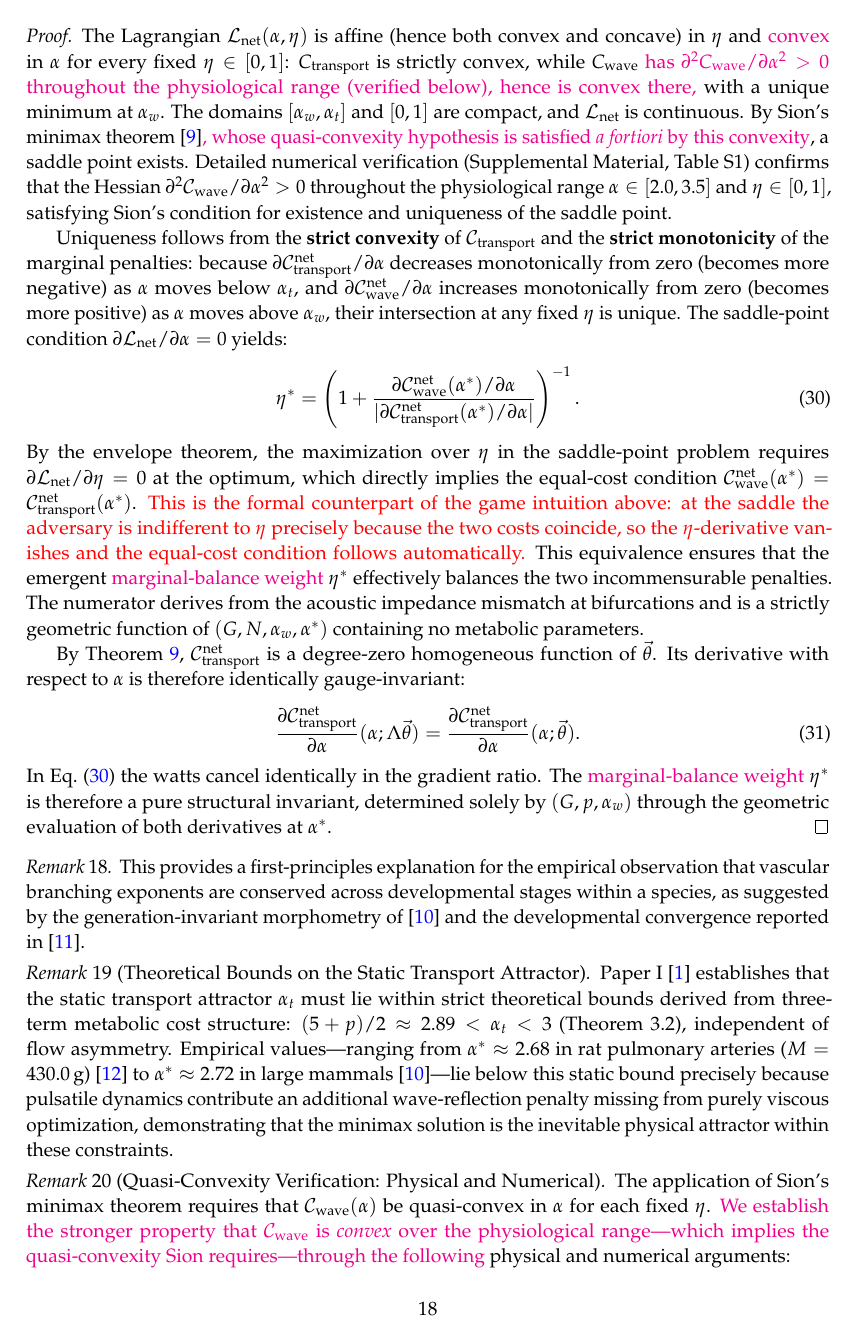
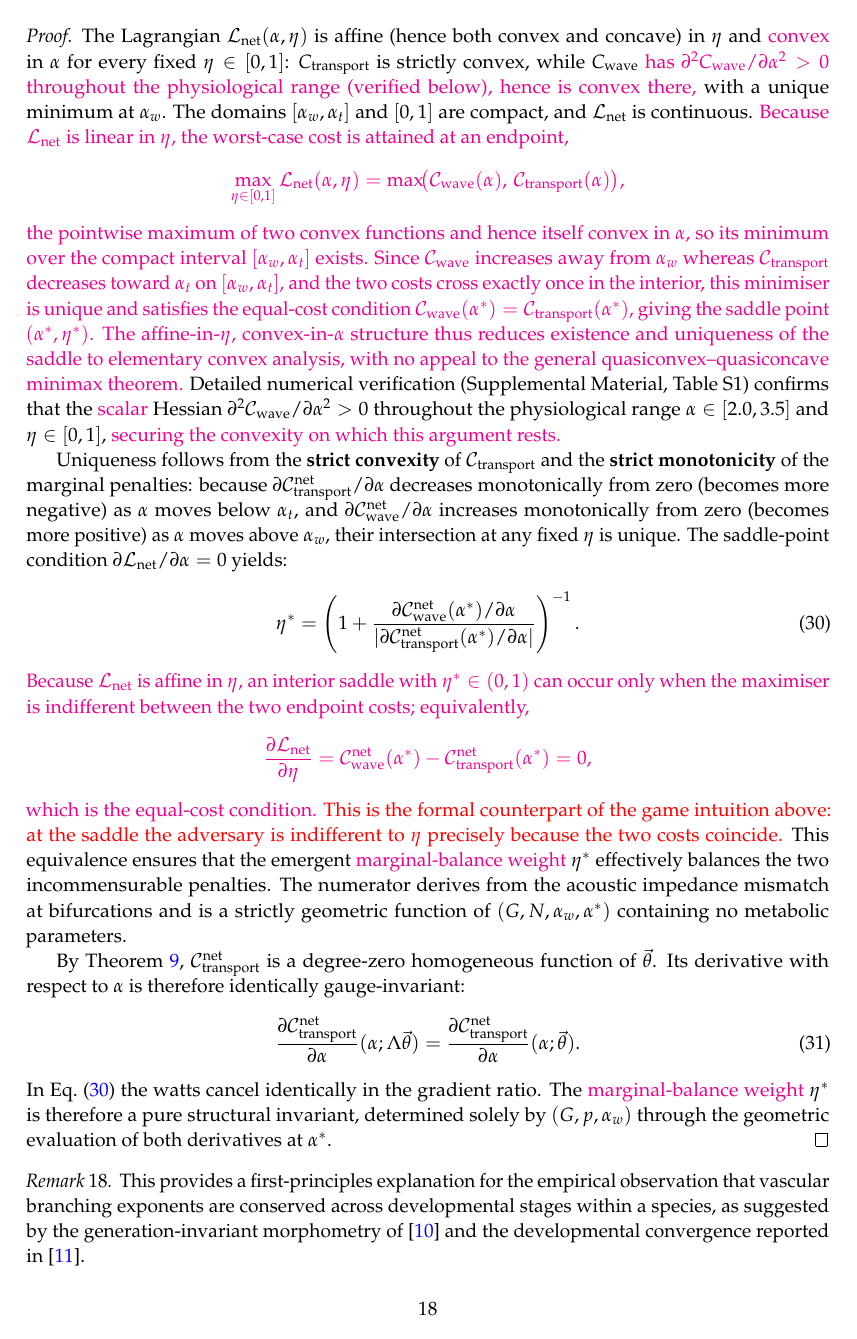
Before and after one commit to rikymarche-ctrl/vascular-networks-theory, a LaTeX paper (paper4-incommensurability/manuscript/main.tex, which reads paper4-incommensurability/manuscript/sections/Section-04-Architectural-Invariance.tex): page 18 of 53. Compiled offline with pdfLaTeX.

Commit message:
revise: Replace Sion's theorem with elementary convex-envelope argument
Section 4 (thm:arch): the minimax saddle existence/uniqueness no longer
invokes Sion's general quasiconvex-quasiconcave minimax theorem. Since the
network Lagrangian is affine in eta and convex in alpha, the worst-case cost
max_eta L = max(C_wave, C_transport) is convex; its minimum is the equal-cost
crossing, recovered by elementary convex analysis.

- Uniqueness attributed to opposite monotonicity + single interior crossing
  (not to strict convexity of the pointwise maximum).
- Removed the improper "envelope theorem" step; eta-stationarity reframed as
  adversary indifference (d L/d eta = C_wave - C_transport = 0).
- "scalar Hessian" terminology (alpha is a scalar).
- Removed sion1958 citation and bib entry (cited nowhere else; no orphan).

Add noujaim2004 (Circulation 2004, "From mouse to whale") supporting the
cardiac-output allometry in the Reviewer 1 opening rewrite.

Response letters: moderated tone (removed effusive phrasing) and added a
per-source colour legend (R1 blue, R2 red, editorial green, author magenta).

Rebuilt all PDFs: highlighted + clean copies + both response letters.

```diff
--- a/paper4-incommensurability/manuscript/sections/Section-04-Architectural-Invariance.tex
+++ b/paper4-incommensurability/manuscript/sections/Section-04-Architectural-Invariance.tex
@@ -58,14 +58,29 @@ $C_{\mathrm{wave}}$ \chA{has $\partial^2 C_{\mathrm{wave}}/\partial\alpha^2 > 0$
 throughout the physiological range (verified below), hence is convex there,} with
 a unique minimum at $\alpha_w$. The
 domains $[\alpha_w, \alpha_t]$ and $[0,1]$ are compact, and
-$\mathcal{L}_{\mathrm{net}}$ is continuous. By Sion's minimax
-theorem~\cite{sion1958}\chA{, whose quasi-convexity hypothesis is satisfied
-\emph{a fortiori} by this convexity}, a saddle point
-exists. Detailed numerical verification (Supplemental Material, Table S1)
-confirms that the Hessian $\partial^2
-\mathcal{C}_{\mathrm{wave}}/\partial\alpha^2 > 0$ throughout the physiological
-range $\alpha \in [2.0, 3.5]$ and $\eta \in [0,1]$, satisfying Sion's condition
-for existence and uniqueness of the saddle point.
+$\mathcal{L}_{\mathrm{net}}$ is continuous. \chA{Because
+$\mathcal{L}_{\mathrm{net}}$ is linear in $\eta$, the worst-case cost is attained
+at an endpoint,
+\begin{equation*}
+  \max_{\eta\in[0,1]}\mathcal{L}_{\mathrm{net}}(\alpha,\eta)
+  = \max\!\bigl(\mathcal{C}_{\mathrm{wave}}(\alpha),\,
+                \mathcal{C}_{\mathrm{transport}}(\alpha)\bigr),
+\end{equation*}
+the pointwise maximum of two convex functions and hence itself convex in
+$\alpha$, so its minimum over the compact interval $[\alpha_w,\alpha_t]$ exists.
+Since $\mathcal{C}_{\mathrm{wave}}$ increases away from $\alpha_w$ whereas
+$\mathcal{C}_{\mathrm{transport}}$ decreases toward $\alpha_t$ on
+$[\alpha_w,\alpha_t]$, and the two costs cross exactly once in the interior, this
+minimiser is unique and satisfies the equal-cost condition
+$\mathcal{C}_{\mathrm{wave}}(\alpha^*)=\mathcal{C}_{\mathrm{transport}}(\alpha^*)$,
+giving the saddle point $(\alpha^*,\eta^*)$. The affine-in-$\eta$,
+convex-in-$\alpha$ structure thus reduces existence and uniqueness of the saddle
+to elementary convex analysis, with no appeal to the general
+quasiconvex--quasiconcave minimax theorem.} Detailed
+numerical verification (Supplemental Material, Table S1) confirms that the
+\chA{scalar} Hessian $\partial^2 \mathcal{C}_{\mathrm{wave}}/\partial\alpha^2 > 0$ throughout
+the physiological range $\alpha \in [2.0, 3.5]$ and $\eta \in [0,1]$,
+\chA{securing the convexity on which this argument rests.}
 
 Uniqueness follows from the \textbf{strict convexity} of
 $\mathcal{C}_{\mathrm{transport}}$ and the \textbf{strict monotonicity} of the
@@ -84,14 +99,17 @@ yields:
     / \partial \alpha|} \right)^{-1}.
     \label{eq:eta_star}
 \end{equation}
-By the envelope theorem, the maximization over $\eta$ in the saddle-point
-problem requires $\partial\mathcal{L}_{\mathrm{net}}/\partial\eta = 0$ at the
-optimum, which directly implies the equal-cost condition
-$\mathcal{C}_{\mathrm{wave}}^{\mathrm{net}}(\alpha^*) =
-\mathcal{C}_{\mathrm{transport}}^{\mathrm{net}}(\alpha^*)$. \chRB{This is the
+\chA{Because $\mathcal{L}_{\mathrm{net}}$ is affine in $\eta$, an interior saddle
+with $\eta^*\in(0,1)$ can occur only when the maximiser is indifferent between the
+two endpoint costs; equivalently,
+\begin{equation*}
+  \frac{\partial\mathcal{L}_{\mathrm{net}}}{\partial\eta}
+  = \mathcal{C}_{\mathrm{wave}}^{\mathrm{net}}(\alpha^*)
+  - \mathcal{C}_{\mathrm{transport}}^{\mathrm{net}}(\alpha^*) = 0,
+\end{equation*}
+which is the equal-cost condition.} \chRB{This is the
 formal counterpart of the game intuition above: at the saddle the adversary is
-indifferent to $\eta$ precisely because the two costs coincide, so the
-$\eta$-derivative vanishes and the equal-cost condition follows automatically.}
+indifferent to $\eta$ precisely because the two costs coincide.}
 This equivalence
 ensures that the emergent \chA{marginal-balance weight} $\eta^*$ effectively balances
 the two incommensurable penalties. The numerator derives from the acoustic impedance
@@ -134,10 +152,5 @@ demonstrating that the minimax solution is the inevitable physical attractor
 within these constraints.
 \end{remark}
 
-\begin{remark}[Quasi-Convexity Verification: Physical and Numerical]
+\begin{remark}[Convexity Verification: Physical and Numerical]
 \label{rem:quasiconvex}
-The application of Sion's minimax theorem requires that
-$\mathcal{C}_{\mathrm{wave}}(\alpha)$ be quasi-convex in $\alpha$ for each fixed
-$\eta$. \chA{We establish the stronger property that $\mathcal{C}_{\mathrm{wave}}$
-is \emph{convex} over the physiological range---which implies the quasi-convexity
-Sion requires---through the following} physical and numerical arguments:
```
Also changed, not shown: paper4-incommensurability/manuscript/dynamic_variables.tex (+1 -1 lines), paper4-incommensurability/manuscript/references.bib (+14 -11 lines), paper4-incommensurability/manuscript/sections/Section-01-Introduction.tex (+1 -1 lines), paper4-incommensurability/response/Response-to-Reviewer-1.tex (+15 -10 lines), paper4-incommensurability/response/Response-to-Reviewer-2.tex (+17 -10 lines), paper4-incommensurability/output/Supplemental Material - The Incommensurability Principle (Clean Copy).pdf, paper4-incommensurability/output/Supplemental Material - The Incommensurability Principle.pdf, paper4-incommensurability/output/The Incommensurability Principle in Biological Transport (Clean Copy).pdf, paper4-incommensurability/output/The Incommensurability Principle in Biological Transport.pdf, paper4-incommensurability/response/Response-to-Reviewer-1.pdf, paper4-incommensurability/response/Response-to-Reviewer-2.pdf, paper4-incommensurability/supplements/figures/womersley_verification.pdf, paper4-incommensurability/manuscript/sections/Section-04-Architectural-Invariance.tex (9 more changed lines).
